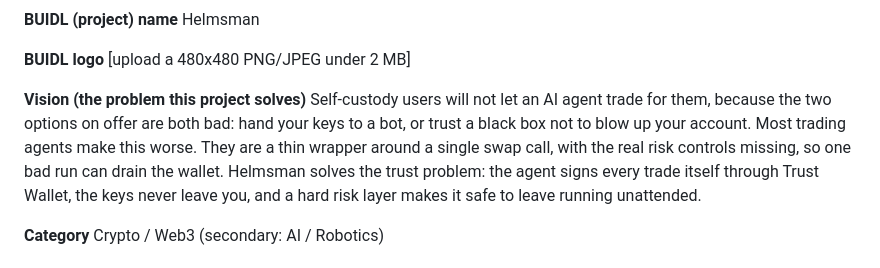
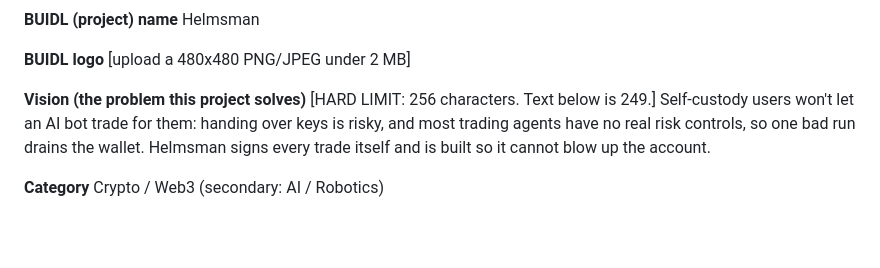
Before and after one commit to Yonkoo11/helmsman, a Markdown page: docs/dorahacks-submission.md, the part around the change. Drawn GitHub-style; blank space fills up the shorter version.

Commit message:
Fix Vision to fit DoraHacks 256-char limit (249 chars) + annotate the limit

```diff
--- a/docs/dorahacks-submission.md
+++ b/docs/dorahacks-submission.md
@@ -13,14 +13,8 @@ Helmsman
 **BUIDL logo**
 [upload a 480x480 PNG/JPEG under 2 MB]
 
-**Vision (the problem this project solves)**
-Self-custody users will not let an AI agent trade for them, because the two
-options on offer are both bad: hand your keys to a bot, or trust a black box not
-to blow up your account. Most trading agents make this worse. They are a thin
-wrapper around a single swap call, with the real risk controls missing, so one
-bad run can drain the wallet. Helmsman solves the trust problem: the agent signs
-every trade itself through Trust Wallet, the keys never leave you, and a hard
-risk layer makes it safe to leave running unattended.
+**Vision (the problem this project solves)**  [HARD LIMIT: 256 characters. Text below is 249.]
+Self-custody users won't let an AI bot trade for them: handing over keys is risky, and most trading agents have no real risk controls, so one bad run drains the wallet. Helmsman signs every trade itself and is built so it cannot blow up the account.
 
 **Category**
 Crypto / Web3 (secondary: AI / Robotics)
```
